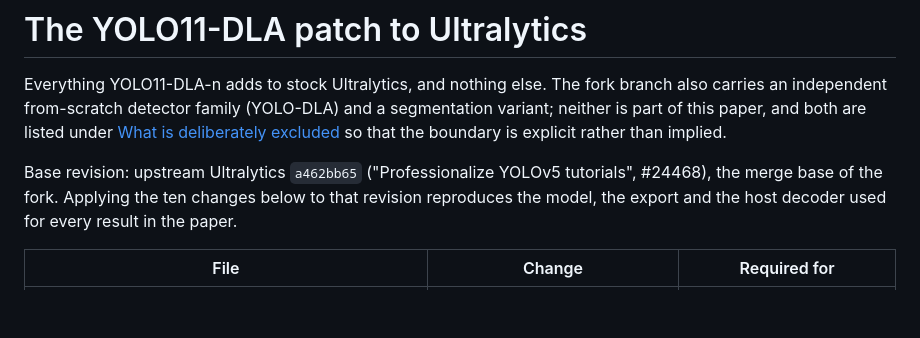
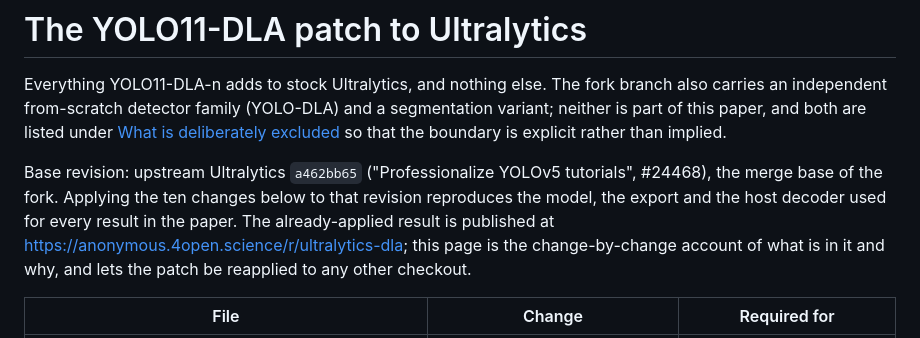
Before and after one commit to IntelligentSystemsLabUTV/yolo11_dla, a Markdown page: docs/MODEL_PATCH.md, the part around the change. Drawn GitHub-style; blank space fills up the shorter version.

```diff
--- a/docs/MODEL_PATCH.md
+++ b/docs/MODEL_PATCH.md
@@ -2,7 +2,7 @@
 
 Everything YOLO11-DLA-n adds to stock Ultralytics, and nothing else. The fork branch also carries an independent from-scratch detector family (YOLO-DLA) and a segmentation variant; neither is part of this paper, and both are listed under [What is deliberately excluded](#what-is-deliberately-excluded) so that the boundary is explicit rather than implied.
 
-Base revision: upstream Ultralytics `a462bb65` ("Professionalize YOLOv5 tutorials", #24468), the merge base of the fork. Applying the ten changes below to that revision reproduces the model, the export and the host decoder used for every result in the paper.
+Base revision: upstream Ultralytics `a462bb65` ("Professionalize YOLOv5 tutorials", #24468), the merge base of the fork. Applying the ten changes below to that revision reproduces the model, the export and the host decoder used for every result in the paper. The already-applied result is published at <https://anonymous.4open.science/r/ultralytics-dla>; this page is the change-by-change account of what is in it and why, and lets the patch be reapplied to any other checkout.
 
 | File | Change | Required for |
 | --- | --- | --- |
```
Also changed, not shown: README.md (+3 -5 lines), docs/ARCHITECTURE.md (+2 -2 lines).
